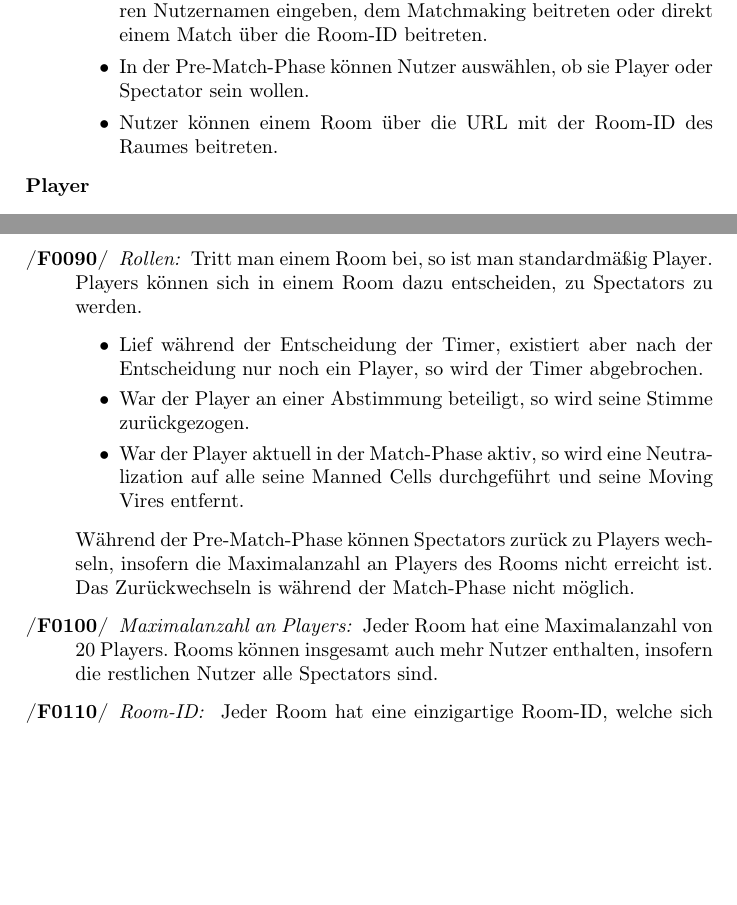
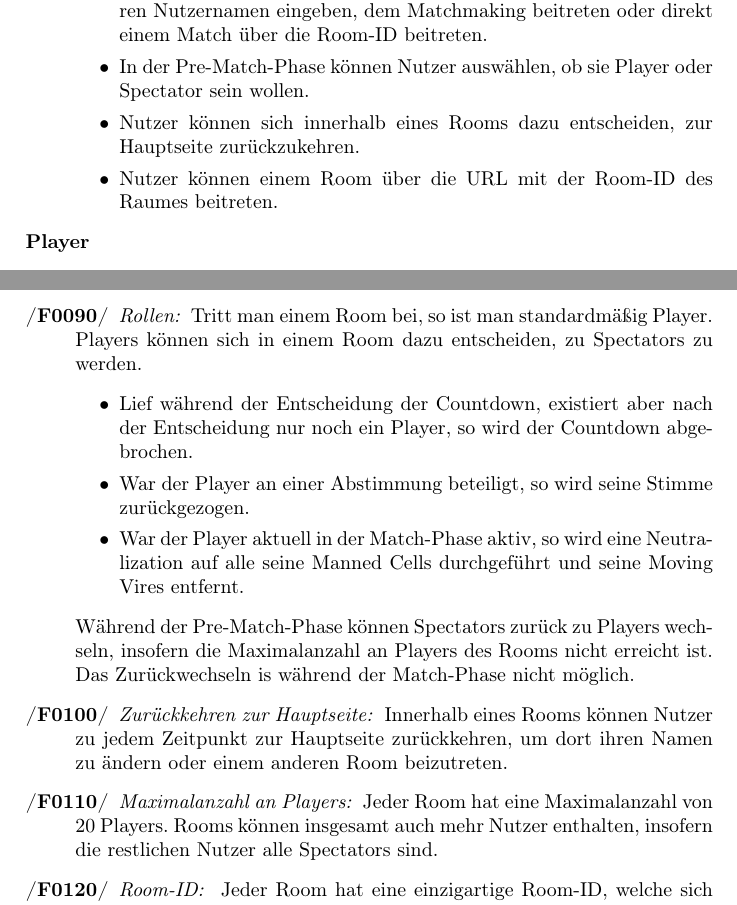
Before and after one commit to Leemyy/vires, a LaTeX paper (doc/fsd/vires.tex, which reads doc/fsd/produktfunktionen.tex, doc/fsd/zielbestimmung.tex): two parts of pages 5 and 9 of 15, joined at a grey line, cut so that both start at the same text, the shorter picture padded with empty space. Compiled offline with pdfLaTeX.

Commit message:
Added function to return to the main page

```diff
--- a/doc/fsd/produktfunktionen.tex
+++ b/doc/fsd/produktfunktionen.tex
@@ -53,14 +53,16 @@
 	\fn{0090}{Rollen}
 		Tritt man einem Room bei, so ist man standardmäßig Player. Players können sich in einem Room dazu entscheiden, zu Spectators zu werden.
 		\begin{itemize}
-			\item Lief während der Entscheidung der Timer, existiert aber nach der Entscheidung nur noch ein Player, so wird der Timer abgebrochen.
+			\item Lief während der Entscheidung der Countdown, existiert aber nach der Entscheidung nur noch ein Player, so wird der Countdown abgebrochen.
 			\item War der Player an einer Abstimmung beteiligt, so wird seine Stimme zurückgezogen.
 			\item War der Player aktuell in der Match-Phase aktiv, so wird eine Neutralization auf alle seine Manned Cells durchgeführt und seine Moving Vires entfernt.
 		\end{itemize}
 		Während der Pre-Match-Phase können Spectators zurück zu Players wechseln, insofern die Maximalanzahl an Players des Rooms nicht erreicht ist. Das Zurückwechseln is während der Match-Phase nicht möglich.
-	\fn{0100}{Maximalanzahl an Players}
+	\fn{0100}{Zurückkehren zur Hauptseite}
+		Innerhalb eines Rooms können Nutzer zu jedem Zeitpunkt zur Hauptseite zurückkehren, um dort ihren Namen zu ändern oder einem anderen Room beizutreten.
+	\fn{0110}{Maximalanzahl an Players}
 		Jeder Room hat eine Maximalanzahl von 20 Players. Rooms können insgesamt auch mehr Nutzer enthalten, insofern die restlichen Nutzer alle Spectators sind.
-	\fn{0110}{Room-ID}
+	\fn{0120}{Room-ID}
 		Jeder Room hat eine einzigartige Room-ID, welche sich auch in der URL des Rooms wiederfinden lässt. Die Room-ID kann verwendet werden, um einem Room direkt beizutreten.
-	\fn{0120}{Schnittstellenversion}
+	\fn{0130}{Schnittstellenversion}
 		Ändert sich die Client- oder die Serverversion des Kommunikationsprotokolls so werden Nutzer über dies informiert. Der Client selbst wird so entkoppelt, dass außer dem Kommunikationsprotokoll keine Konflikte zwischen Versionen auftreten können. Treten serverseitig gravierende Veränderungen auf, welche nicht mit der Konfigurationsdatei umgesetzt werden können, so wird versucht, die Änderungen mithilfe von Hot-Patching einzufügen. Ist dies nicht möglich, so wird das System neu gestartet.
--- a/doc/fsd/zielbestimmung.tex
+++ b/doc/fsd/zielbestimmung.tex
@@ -7,6 +7,7 @@ Im Folgenden werden eine Menge spielspezifische Begriffe verwendet, welche im Gl
 	\crit{Nutzer}{
 		\item Nach dem Besuchen der Hauptseite der Website können Nutzer ihren Nutzernamen eingeben, dem Matchmaking beitreten oder direkt einem Match über die Room-ID beitreten.
 		\item In der Pre-Match-Phase können Nutzer auswählen, ob sie Player oder Spectator sein wollen.
+		\item Nutzer können sich innerhalb eines Rooms dazu entscheiden, zur Hauptseite zurückzukehren.
 		\item Nutzer können einem Room über die URL mit der Room-ID des Raumes beitreten.
 	}
 	\crit{Player}{
```
Also changed, not shown: doc/fsd/vires.pdf, doc/fsd/produktfunktionen.tex (2 more changed lines), 3 other files.
